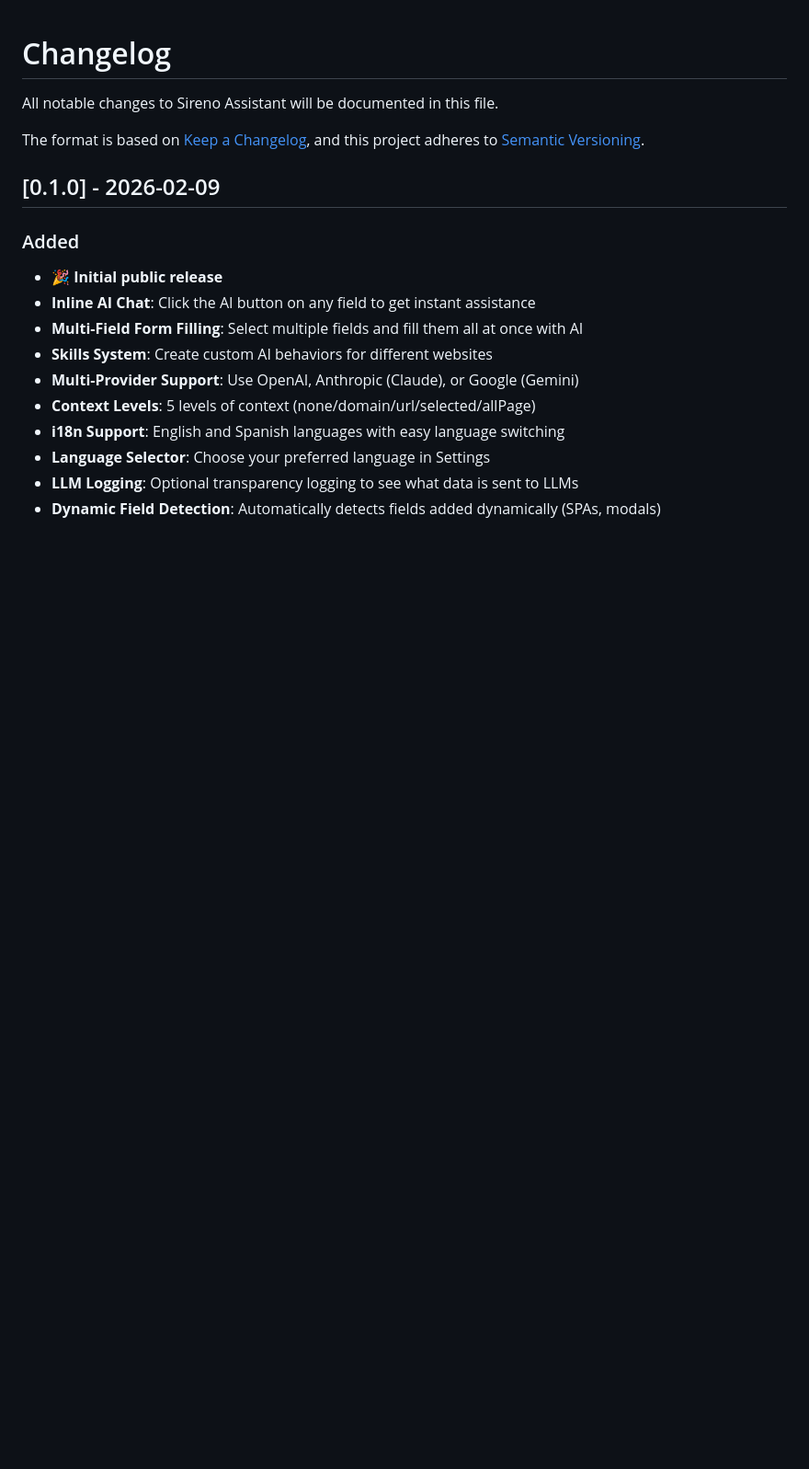
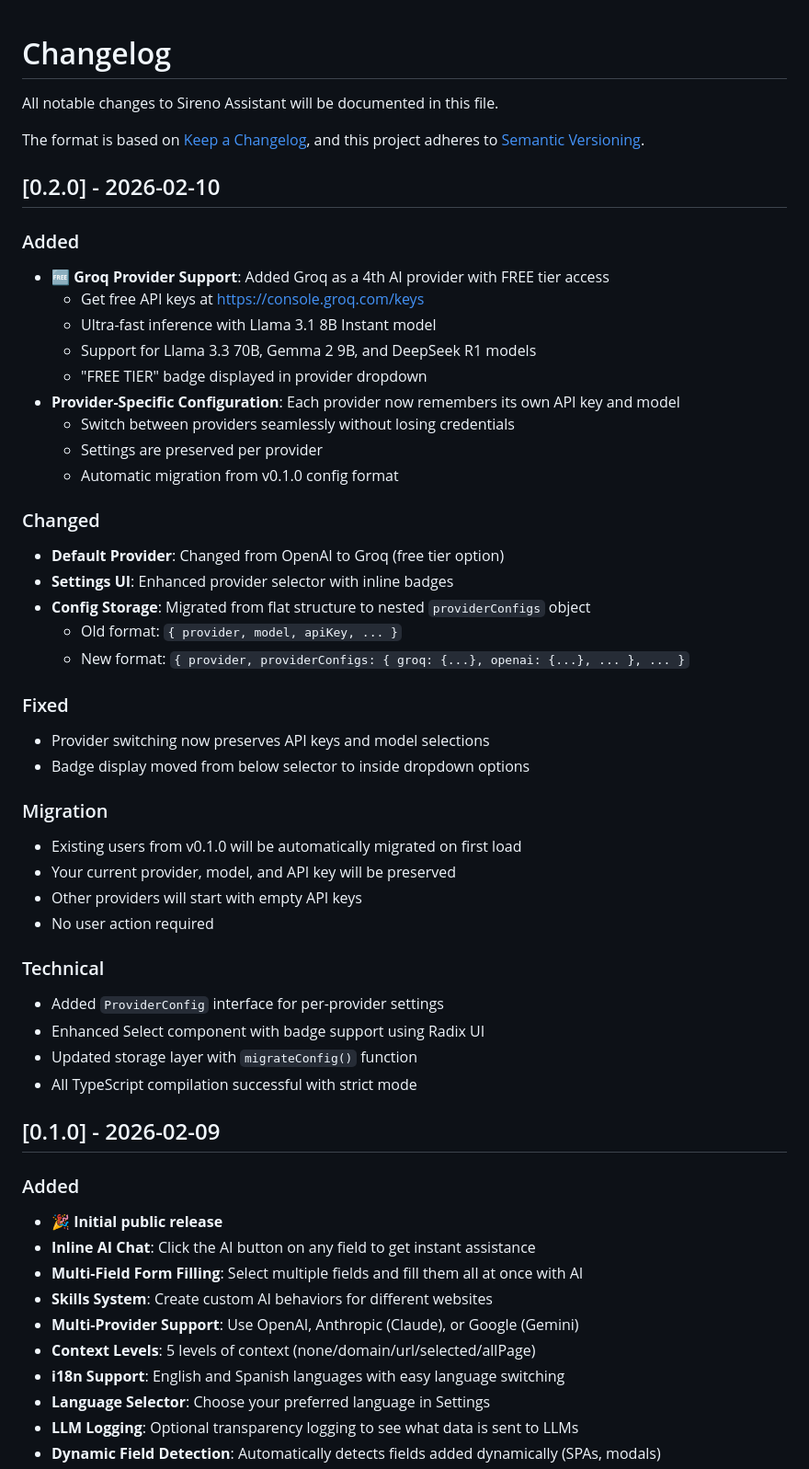
Before and after one commit to sergiocarracedo/sireno-assistant, a Markdown page: CHANGELOG.md, the part around the change. Shown at 92% size. GitHub-like rendering; blank space fills up the shorter version.

Commit message:
docs: update CHANGELOG and README for v0.2.0
- Add v0.2.0 section to CHANGELOG with all new features
- Update README FAQ to include Groq in provider list
- Document provider-specific configuration feature
- Add migration notes for v0.1.0 users
- Clarify free tier options in FAQ

```diff
--- a/CHANGELOG.md
+++ b/CHANGELOG.md
@@ -4,6 +4,47 @@ All notable changes to Sireno Assistant will be documented in this file.
 
 The format is based on [Keep a Changelog](https://keepachangelog.com/en/1.0.0/),
 and this project adheres to [Semantic Versioning](https://semver.org/spec/v2.0.0.html).
+
+## [0.2.0] - 2026-02-10
+
+### Added
+
+- 🆓 **Groq Provider Support**: Added Groq as a 4th AI provider with FREE tier access
+  - Get free API keys at https://console.groq.com/keys
+  - Ultra-fast inference with Llama 3.1 8B Instant model
+  - Support for Llama 3.3 70B, Gemma 2 9B, and DeepSeek R1 models
+  - "FREE TIER" badge displayed in provider dropdown
+- **Provider-Specific Configuration**: Each provider now remembers its own API key and model
+  - Switch between providers seamlessly without losing credentials
+  - Settings are preserved per provider
+  - Automatic migration from v0.1.0 config format
+
+### Changed
+
+- **Default Provider**: Changed from OpenAI to Groq (free tier option)
+- **Settings UI**: Enhanced provider selector with inline badges
+- **Config Storage**: Migrated from flat structure to nested `providerConfigs` object
+  - Old format: `{ provider, model, apiKey, ... }`
+  - New format: `{ provider, providerConfigs: { groq: {...}, openai: {...}, ... }, ... }`
+
+### Fixed
+
+- Provider switching now preserves API keys and model selections
+- Badge display moved from below selector to inside dropdown options
+
+### Migration
+
+- Existing users from v0.1.0 will be automatically migrated on first load
+- Your current provider, model, and API key will be preserved
+- Other providers will start with empty API keys
+- No user action required
+
+### Technical
+
+- Added `ProviderConfig` interface for per-provider settings
+- Enhanced Select component with badge support using Radix UI
+- Updated storage layer with `migrateConfig()` function
+- All TypeScript compilation successful with strict mode
 
 ## [0.1.0] - 2026-02-09
 
```
Also changed, not shown: README.md (+9 -1 lines).
